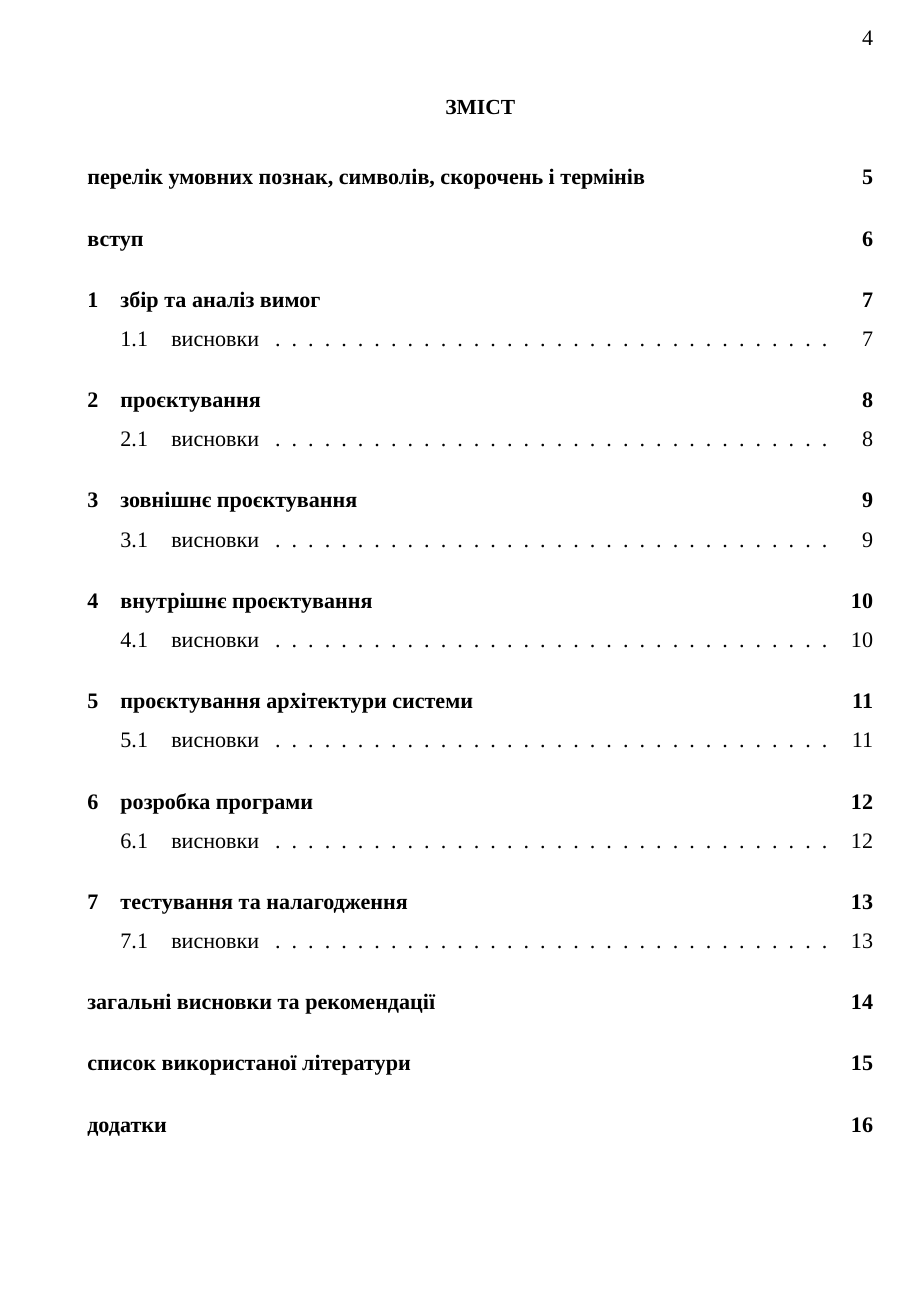
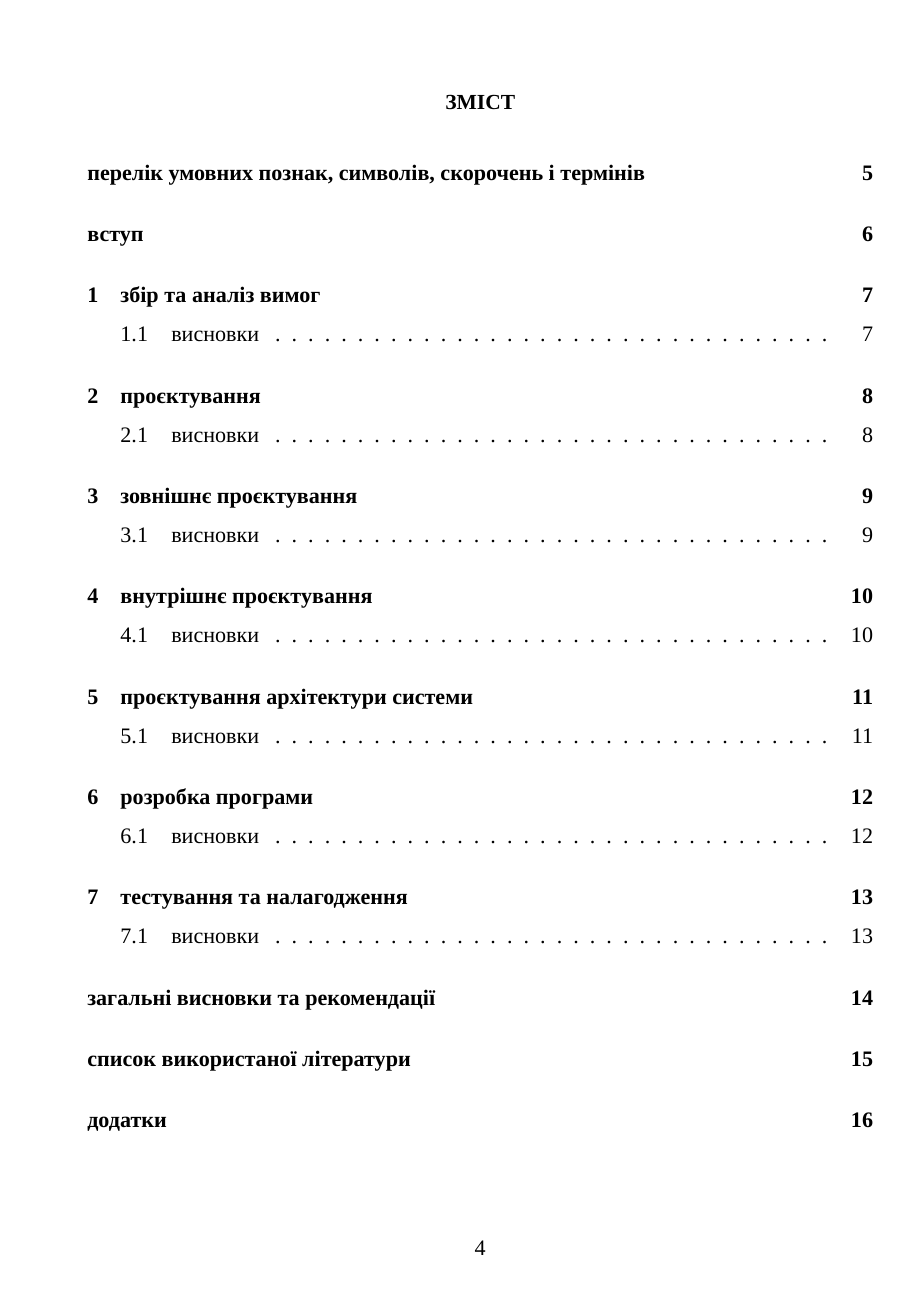
Before and after one commit to dazzlemon/diploma, a LaTeX document (doc/zapiska.tex): page 4 of 16. Compiled offline with XeLaTeX; a missing font is replaced by an installed copy or a similar font.

Commit message:
move latex commits to PR

```diff
--- a/doc/zapiska.tex
+++ b/doc/zapiska.tex
@@ -7,13 +7,6 @@
 \usepackage{indentfirst}
 \usepackage{titlesec}
 \usepackage{stringstrings}
-\usepackage{fancyhdr}
-
-\pagestyle{fancy}
-\fancyhf{}
-\fancyhead[R]{\thepage}
-\renewcommand{\headrule}{}
-\setlength{\headheight}{17pt}
 
 \setmainfont{Times New Roman}
 \linespread{1.5}
```
Also changed, not shown: doc/zapiska.pdf, doc/zapiska.tex (1 more changed lines), 5 other files.
